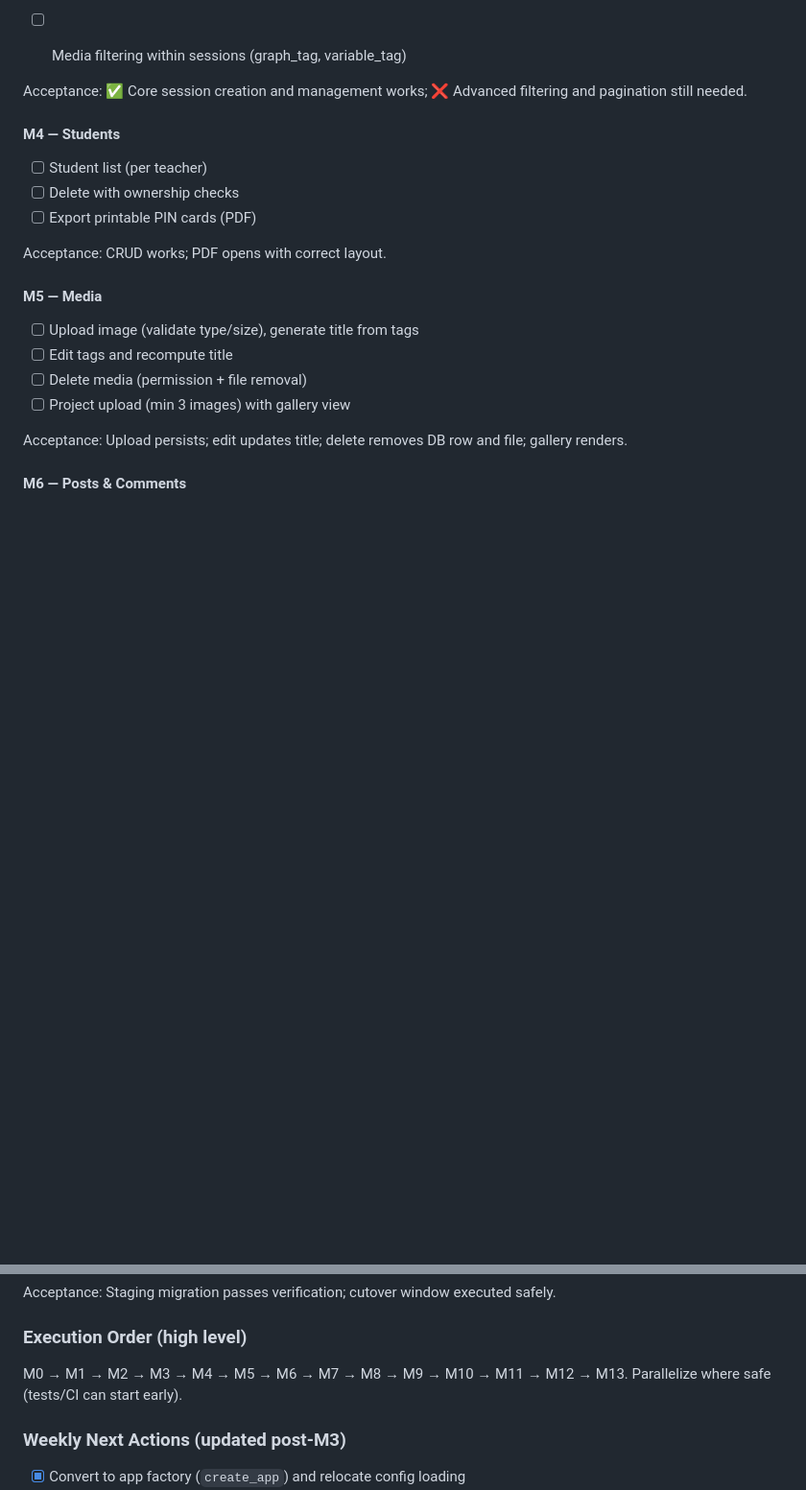
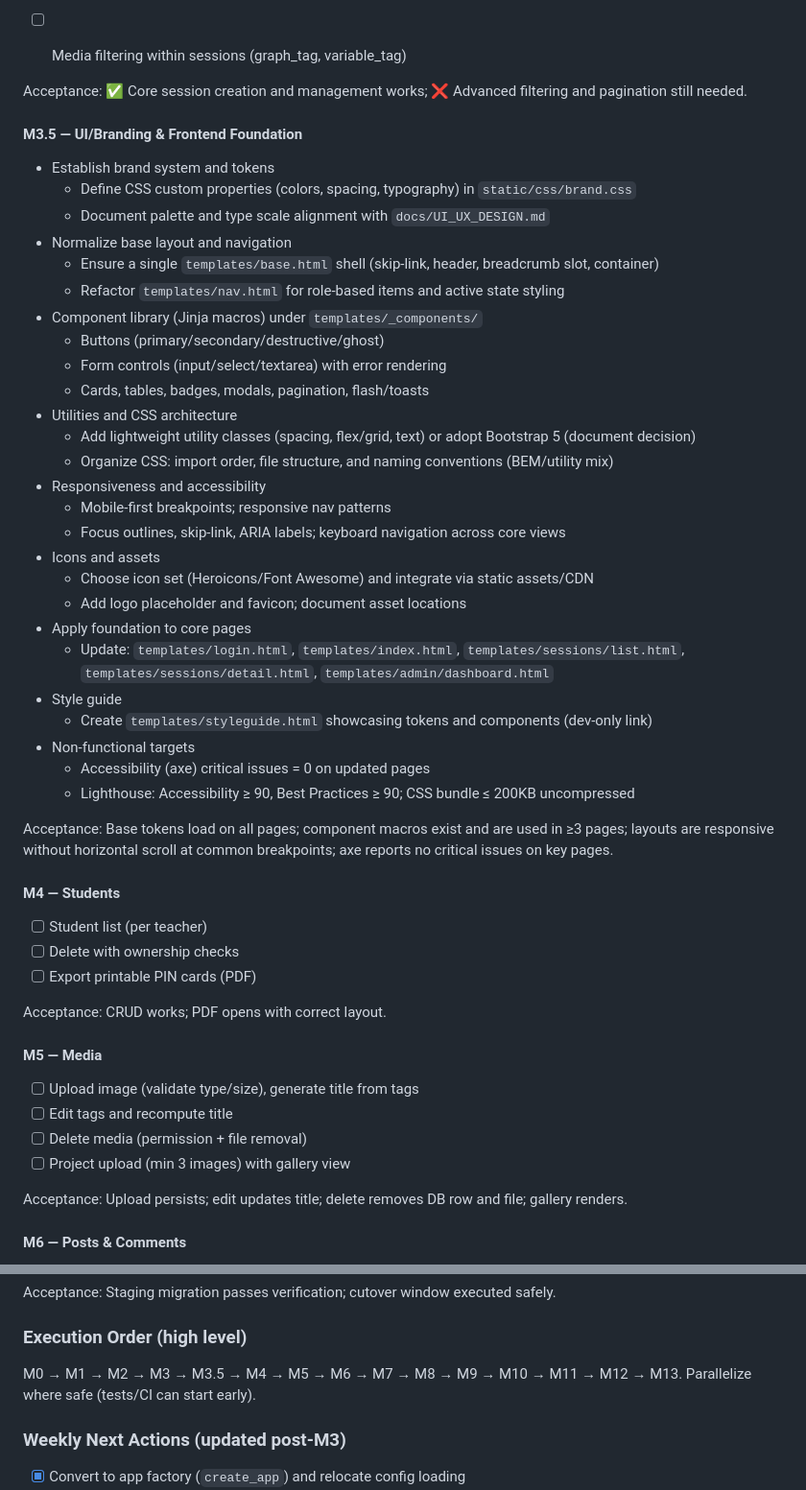
Before and after one commit to admiralorbiter/DataDeckv2, a Markdown page: docs/PROJECT_PLAN.md, 2 parts joined by grey strips. Shown at 96% size. GitHub-like rendering; blank space fills up the shorter version.

Commit message:
updated plan

```diff
--- a/docs/PROJECT_PLAN.md
+++ b/docs/PROJECT_PLAN.md
@@ -53,6 +53,36 @@ Acceptance: Valid credentials redirect to dashboards; protected routes gated by
 
 
 Acceptance: ✅ Core session creation and management works; ❌ Advanced filtering and pagination still needed.
+
+#### M3.5 — UI/Branding & Frontend Foundation
+- Establish brand system and tokens
+  - Define CSS custom properties (colors, spacing, typography) in `static/css/brand.css`
+  - Document palette and type scale alignment with `docs/UI_UX_DESIGN.md`
+- Normalize base layout and navigation
+  - Ensure a single `templates/base.html` shell (skip-link, header, breadcrumb slot, container)
+  - Refactor `templates/nav.html` for role-based items and active state styling
+- Component library (Jinja macros) under `templates/_components/`
+  - Buttons (primary/secondary/destructive/ghost)
+  - Form controls (input/select/textarea) with error rendering
+  - Cards, tables, badges, modals, pagination, flash/toasts
+- Utilities and CSS architecture
+  - Add lightweight utility classes (spacing, flex/grid, text) or adopt Bootstrap 5 (document decision)
+  - Organize CSS: import order, file structure, and naming conventions (BEM/utility mix)
+- Responsiveness and accessibility
+  - Mobile-first breakpoints; responsive nav patterns
+  - Focus outlines, skip-link, ARIA labels; keyboard navigation across core views
+- Icons and assets
+  - Choose icon set (Heroicons/Font Awesome) and integrate via static assets/CDN
+  - Add logo placeholder and favicon; document asset locations
+- Apply foundation to core pages
+  - Update: `templates/login.html`, `templates/index.html`, `templates/sessions/list.html`, `templates/sessions/detail.html`, `templates/admin/dashboard.html`
+- Style guide
+  - Create `templates/styleguide.html` showcasing tokens and components (dev-only link)
+- Non-functional targets
+  - Accessibility (axe) critical issues = 0 on updated pages
+  - Lighthouse: Accessibility ≥ 90, Best Practices ≥ 90; CSS bundle ≤ 200KB uncompressed
+
+Acceptance: Base tokens load on all pages; component macros exist and are used in ≥3 pages; layouts are responsive without horizontal scroll at common breakpoints; axe reports no critical issues on key pages.
 
 #### M4 — Students
 - [ ] Student list (per teacher)
@@ -129,7 +159,7 @@ Acceptance: 80%+ global coverage; CI is green.
 Acceptance: Staging migration passes verification; cutover window executed safely.
 
 ### Execution Order (high level)
-M0 → M1 → M2 → M3 → M4 → M5 → M6 → M7 → M8 → M9 → M10 → M11 → M12 → M13. Parallelize where safe (tests/CI can start early).
+M0 → M1 → M2 → M3 → M3.5 → M4 → M5 → M6 → M7 → M8 → M9 → M10 → M11 → M12 → M13. Parallelize where safe (tests/CI can start early).
 
 ### Weekly Next Actions (updated post-M3)
 - [x] Convert to app factory (`create_app`) and relocate config loading
```
